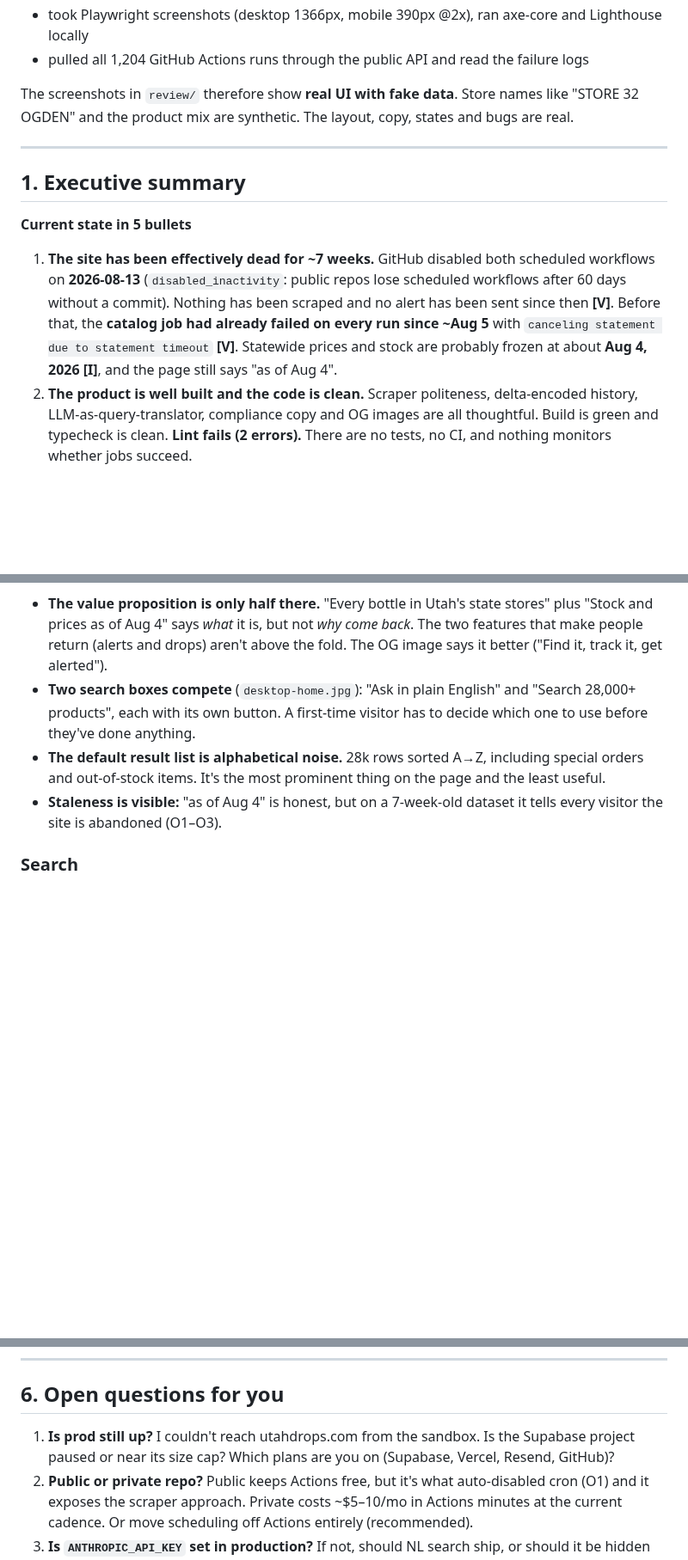
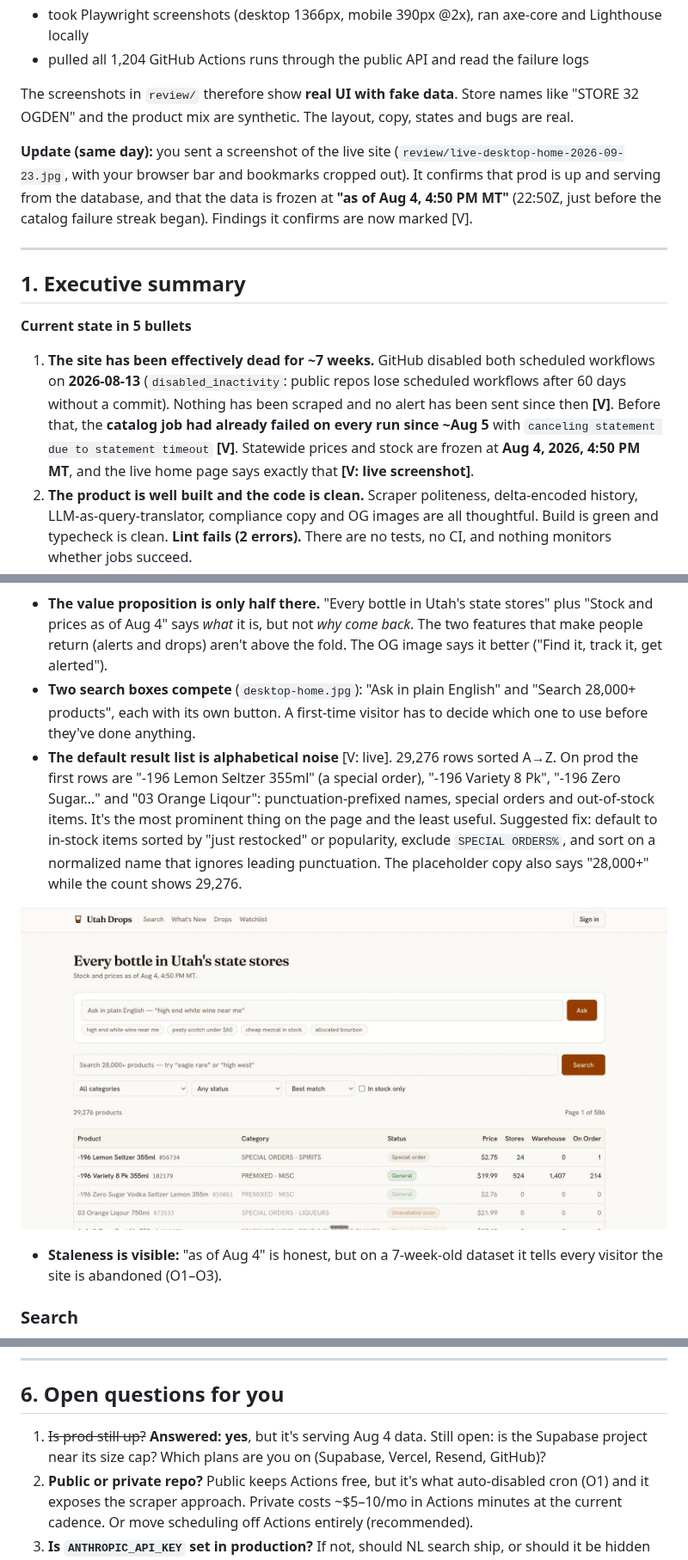
Before and after one commit to spencerv321/utahdrops, a Markdown page: REVIEW.md, 3 parts joined by grey strips. Shown at 86% size. Rendered like a GitHub page; pictures changed too: review/live-desktop-home-2026-09-23.jpg (added); blank space fills up the shorter version.

Commit message:
REVIEW.md: incorporate live-site screenshot (freshness frozen at Aug 4 confirmed)
Co-Authored-By: Claude Opus 5.5 <noreply@anthropic.com>
Claude-Session: https://claude.ai/code/session_01H5g2vVzf3uY6uyHZcSG9Ki

```diff
--- a/REVIEW.md
+++ b/REVIEW.md
@@ -25,6 +25,12 @@ hit DABS, or run Lighthouse against production. Instead I:
 The screenshots in `review/` therefore show **real UI with fake data**. Store names like "STORE 32
 OGDEN" and the product mix are synthetic. The layout, copy, states and bugs are real.
 
+**Update (same day):** you sent a screenshot of the live site
+(`review/live-desktop-home-2026-09-23.jpg`, with your browser bar and bookmarks cropped out).
+It confirms that prod is up and serving from the database, and that the data is frozen at
+**"as of Aug 4, 4:50 PM MT"** (22:50Z, just before the catalog failure streak began). Findings
+it confirms are now marked [V].
+
 ---
 
 ## 1. Executive summary
@@ -35,8 +41,8 @@ OGDEN" and the product mix are synthetic. The layout, copy, states and bugs are
    **2026-08-13** (`disabled_inactivity`: public repos lose scheduled workflows after 60 days
    without a commit). Nothing has been scraped and no alert has been sent since then **[V]**.
    Before that, the **catalog job had already failed on every run since ~Aug 5** with
-   `canceling statement due to statement timeout` **[V]**. Statewide prices and stock are probably
-   frozen at about **Aug 4, 2026** **[I]**, and the page still says "as of Aug 4".
+   `canceling statement due to statement timeout` **[V]**. Statewide prices and stock are
+   frozen at **Aug 4, 2026, 4:50 PM MT**, and the live home page says exactly that **[V: live screenshot]**.
 2. **The product is well built and the code is clean.** Scraper politeness, delta-encoded
    history, LLM-as-query-translator, compliance copy and OG images are all thoughtful. Build is
    green and typecheck is clean. **Lint fails (2 errors).** There are no tests, no CI, and nothing
@@ -190,8 +196,14 @@ All screenshots are in `review/` (`desktop-*` = 1366px, `mobile-*` = 390px @2x).
 - **Two search boxes compete** (`desktop-home.jpg`): "Ask in plain English" and "Search 28,000+
   products", each with its own button. A first-time visitor has to decide which one to use
   before they've done anything.
-- **The default result list is alphabetical noise.** 28k rows sorted A→Z, including special
-  orders and out-of-stock items. It's the most prominent thing on the page and the least useful.
+- **The default result list is alphabetical noise** [V: live]. 29,276 rows sorted A→Z. On prod the first
+  rows are "-196 Lemon Seltzer 355ml" (a special order), "-196 Variety 8 Pk", "-196 Zero Sugar…" and
+  "03 Orange Liqour": punctuation-prefixed names, special orders and out-of-stock items. It's the
+  most prominent thing on the page and the least useful. Suggested fix: default to in-stock items
+  sorted by "just restocked" or popularity, exclude `SPECIAL ORDERS%`, and sort on a normalized name
+  that ignores leading punctuation. The placeholder copy also says "28,000+" while the count shows 29,276.
+
+![live home](review/live-desktop-home-2026-09-23.jpg)
 - **Staleness is visible:** "as of Aug 4" is honest, but on a 7-week-old dataset it tells every
   visitor the site is abandoned (O1–O3).
 
@@ -393,8 +405,8 @@ Hobby plan is for non-commercial use**, so moving to Pro (~$20/mo) is a prerequi
 
 ## 6. Open questions for you
 
-1. **Is prod still up?** I couldn't reach utahdrops.com from the sandbox. Is the Supabase project
-   paused or near its size cap? Which plans are you on (Supabase, Vercel, Resend, GitHub)?
+1. ~~Is prod still up?~~ **Answered: yes**, but it's serving Aug 4 data. Still open: is the Supabase
+   project near its size cap? Which plans are you on (Supabase, Vercel, Resend, GitHub)?
 2. **Public or private repo?** Public keeps Actions free, but it's what auto-disabled cron (O1)
    and it exposes the scraper approach. Private costs ~$5–10/mo in Actions minutes at the current
    cadence. Or move scheduling off Actions entirely (recommended).
```
Also changed, not shown: other parts of REVIEW.md (+1 -1 lines).
